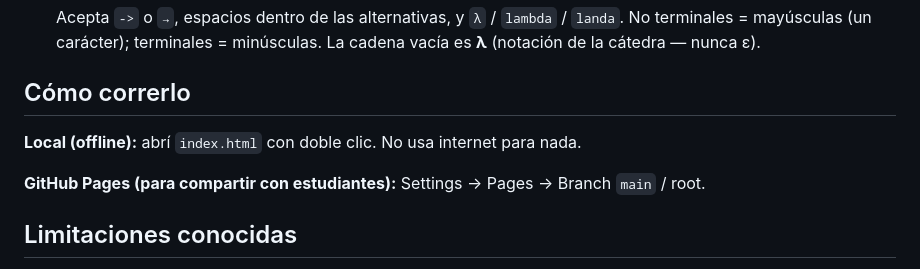
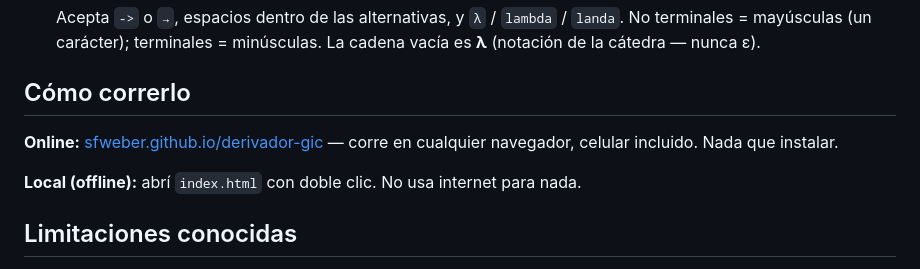
Before and after one commit to sfweber/derivador-gic, a Markdown page: README.md, the part around the change. Rendered like a GitHub page.

Commit message:
cambio en el readme.md

```diff
--- a/README.md
+++ b/README.md
@@ -61,9 +61,9 @@ palabra válida.
 
 ## Cómo correrlo
 
+**Online:** [sfweber.github.io/derivador-gic](https://sfweber.github.io/derivador-gic/) — corre en cualquier navegador, celular incluido. Nada que instalar.
+
 **Local (offline):** abrí `index.html` con doble clic. No usa internet para nada.
-
-**GitHub Pages (para compartir con estudiantes):** Settings → Pages → Branch `main` / root.
 
 ## Limitaciones conocidas
 
```
